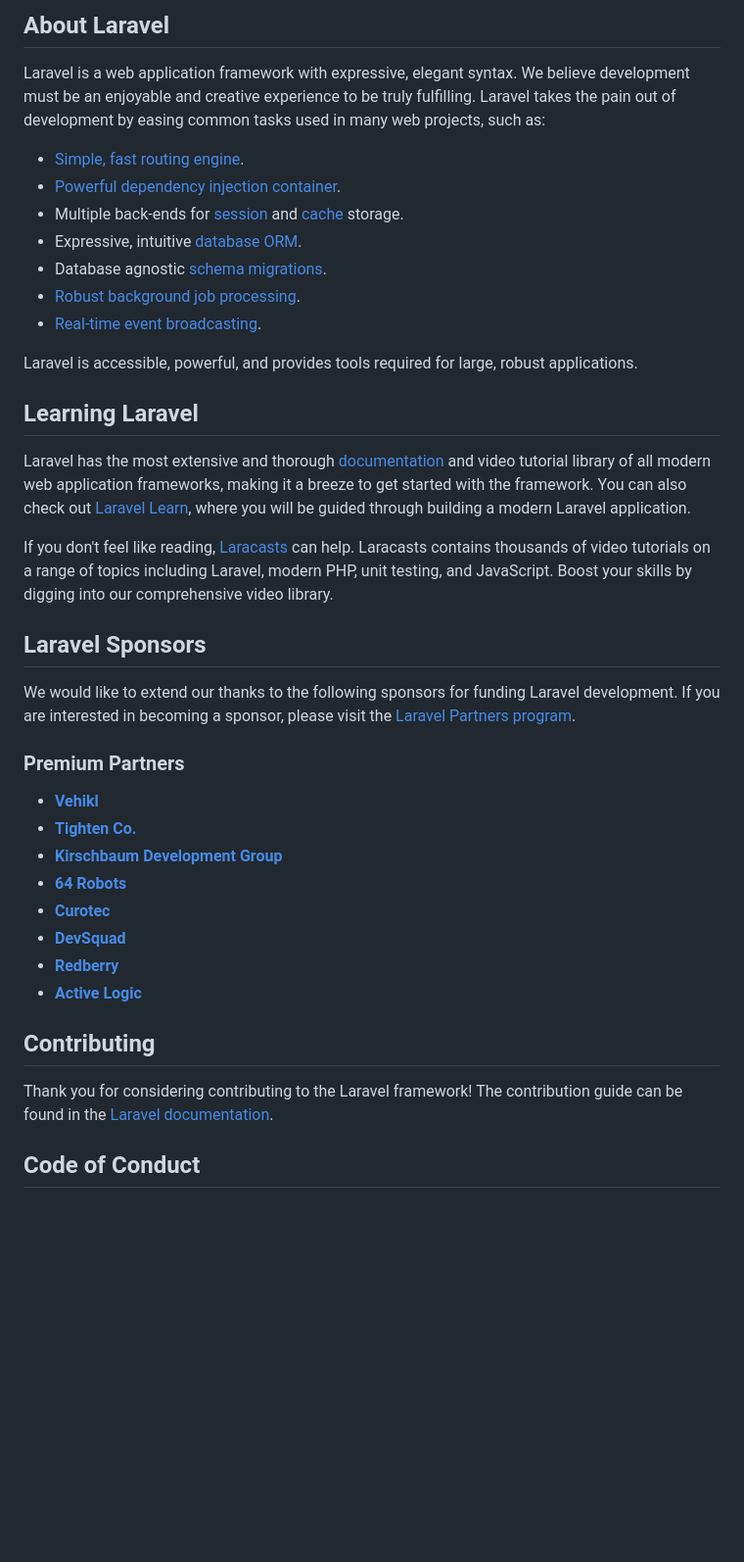
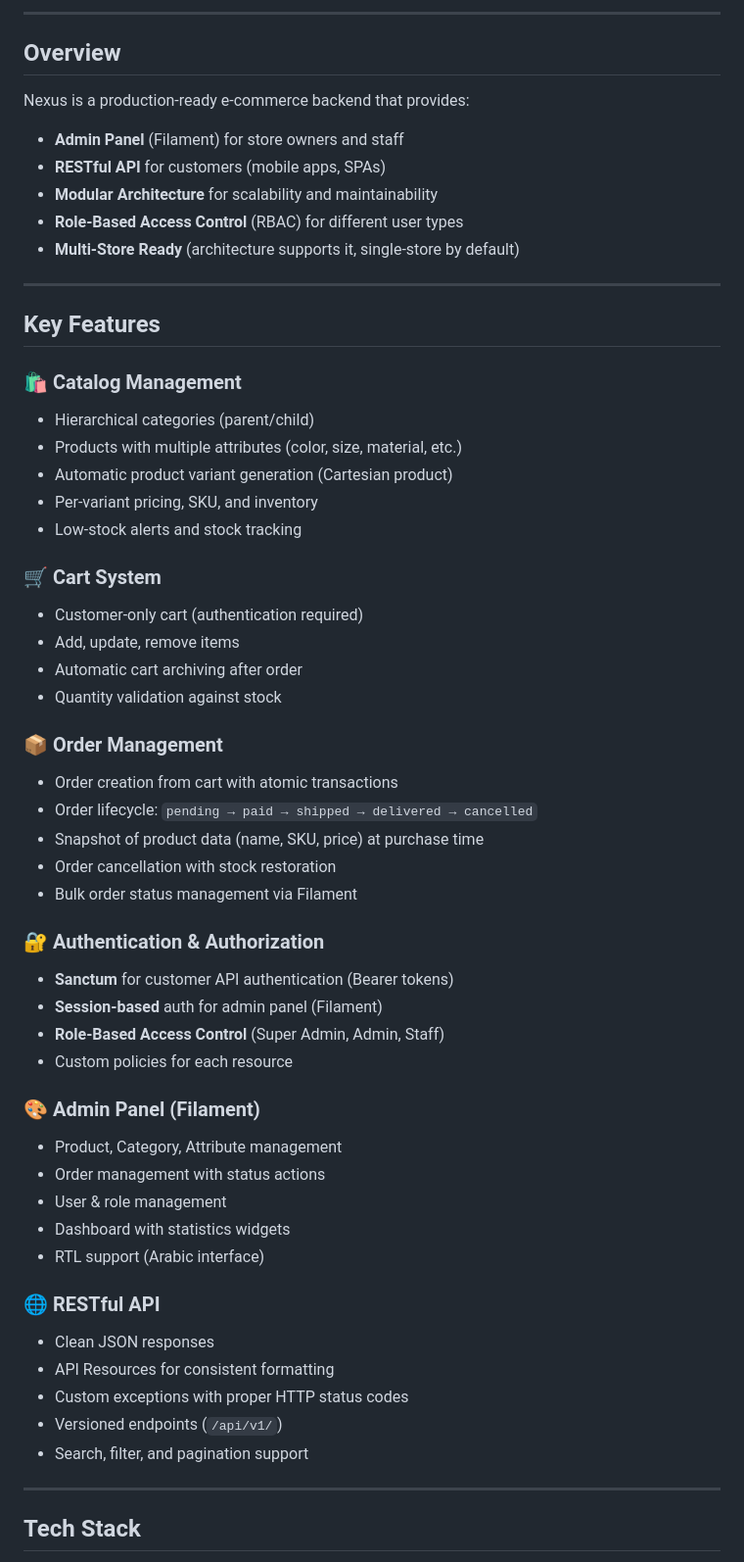
Before and after one commit to ayhambsmar36-maker/nexus-ecommerce, a Markdown page: README.md, the part around one of its changes. Shown at 98% size. GitHub-like rendering; blank space fills up the shorter version.

Commit message:
Revise README with project details and setup guide
Updated README to include project overview, key features, and installation instructions.

```diff
--- a/README.md
+++ b/README.md
@@ -9,42 +7,61 @@
 
-## About Laravel
+---
 
-Laravel is a web application framework with expressive, elegant syntax. We believe development must be an enjoyable and creative experience to be truly fulfilling. Laravel takes the pain out of development by easing common tasks used in many web projects, such as:
+## Overview
 
-- [Simple, fast routing engine](https://laravel.com/docs/routing).
-- [Powerful dependency injection container](https://laravel.com/docs/container).
-- Multiple back-ends for [session](https://laravel.com/docs/session) and [cache](https://laravel.com/docs/cache) storage.
-- Expressive, intuitive [database ORM](https://laravel.com/docs/eloquent).
-- Database agnostic [schema migrations](https://laravel.com/docs/migrations).
-- [Robust background job processing](https://laravel.com/docs/queues).
-- [Real-time event broadcasting](https://laravel.com/docs/broadcasting).
+Nexus is a production-ready e-commerce backend that provides:
 
-Laravel is accessible, powerful, and provides tools required for large, robust applications.
+- **Admin Panel** (Filament) for store owners and staff
+- **RESTful API** for customers (mobile apps, SPAs)
+- **Modular Architecture** for scalability and maintainability
+- **Role-Based Access Control** (RBAC) for different user types
+- **Multi-Store Ready** (architecture supports it, single-store by default)
 
-## Learning Laravel
+---
 
-Laravel has the most extensive and thorough [documentation](https://laravel.com/docs) and video tutorial library of all modern web application frameworks, making it a breeze to get started with the framework. You can also check out [Laravel Learn](https://laravel.com/learn), where you will be guided through building a modern Laravel application.
+## Key Features
 
-If you don't feel like reading, [Laracasts](https://laracasts.com) can help. Laracasts contains thousands of video tutorials on a range of topics including Laravel, modern PHP, unit testing, and JavaScript. Boost your skills by digging into our comprehensive video library.
+### 🛍️ Catalog Management
+- Hierarchical categories (parent/child)
+- Products with multiple attributes (color, size, material, etc.)
+- Automatic product variant generation (Cartesian product)
+- Per-variant pricing, SKU, and inventory
+- Low-stock alerts and stock tracking
 
-## Laravel Sponsors
+### 🛒 Cart System
+- Customer-only cart (authentication required)
+- Add, update, remove items
+- Automatic cart archiving after order
+- Quantity validation against stock
 
-We would like to extend our thanks to the following sponsors for funding Laravel development. If you are interested in becoming a sponsor, please visit the [Laravel Partners program](https://partners.laravel.com).
+### 📦 Order Management
+- Order creation from cart with atomic transactions
+- Order lifecycle: `pending → paid → shipped → delivered → cancelled`
+- Snapshot of product data (name, SKU, price) at purchase time
+- Order cancellation with stock restoration
+- Bulk order status management via Filament
 
-### Premium Partners
+### 🔐 Authentication & Authorization
+- **Sanctum** for customer API authentication (Bearer tokens)
+- **Session-based** auth for admin panel (Filament)
+- **Role-Based Access Control** (Super Admin, Admin, Staff)
+- Custom policies for each resource
 
-- **[Vehikl](https://vehikl.com)**
-- **[Tighten Co.](https://tighten.co)**
-- **[Kirschbaum Development Group](https://kirschbaumdevelopment.com)**
-- **[64 Robots](https://64robots.com)**
-- **[Curotec](https://www.curotec.com/services/technologies/laravel)**
-- **[DevSquad](https://devsquad.com/hire-laravel-developers)**
-- **[Redberry](https://redberry.international/laravel-development)**
-- **[Active Logic](https://activelogic.com)**
+### 🎨 Admin Panel (Filament)
+- Product, Category, Attribute management
+- Order management with status actions
+- User & role management
+- Dashboard with statistics widgets
+- RTL support (Arabic interface)
 
-## Contributing
+### 🌐 RESTful API
+- Clean JSON responses
+- API Resources for consistent formatting
+- Custom exceptions with proper HTTP status codes
+- Versioned endpoints (`/api/v1/`)
+- Search, filter, and pagination support
 
-Thank you for considering contributing to the Laravel framework! The contribution guide can be found in the [Laravel documentation](https://laravel.com/docs/contributions).
+---
 
-## Code of Conduct
+## Tech Stack
 
```
Also changed, not shown: other parts of README.md (+63 -12 lines).
